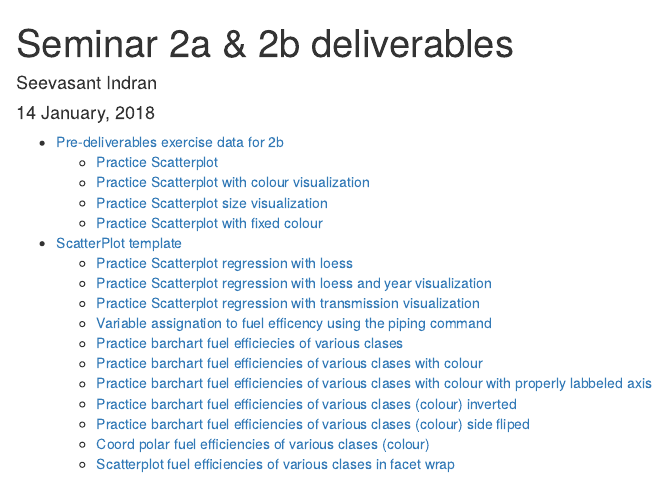
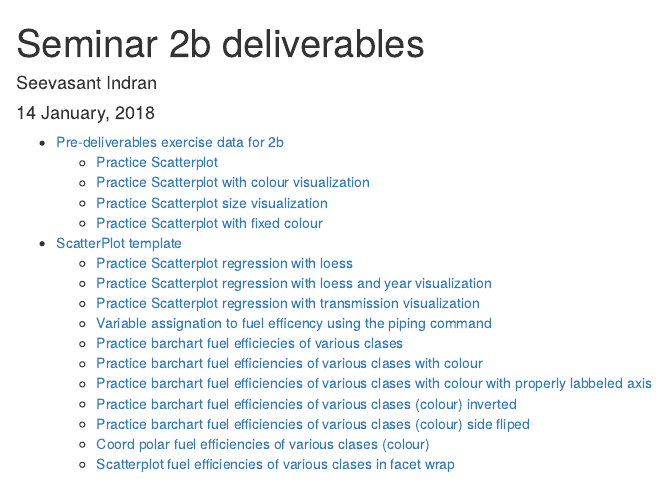
Before and after one commit to zeeva85/Participation, an R Markdown document (Seminar_2b_deliverables.Rmd): the page in a window 1100 px wide, from its top. Rendered offline with R 4.5, knitr and Pandoc, with nearby package versions.

Commit message:
Changed title to 2b deliverables

```diff
--- a/Seminar_2b_deliverables.Rmd
+++ b/Seminar_2b_deliverables.Rmd
@@ -1,5 +1,5 @@
 ---
-title: "Seminar 2a & 2b deliverables"
+title: "Seminar 2b deliverables"
 date: "`r format(Sys.time(), '%d %B, %Y')`"
 author: Seevasant Indran
 output:
```
